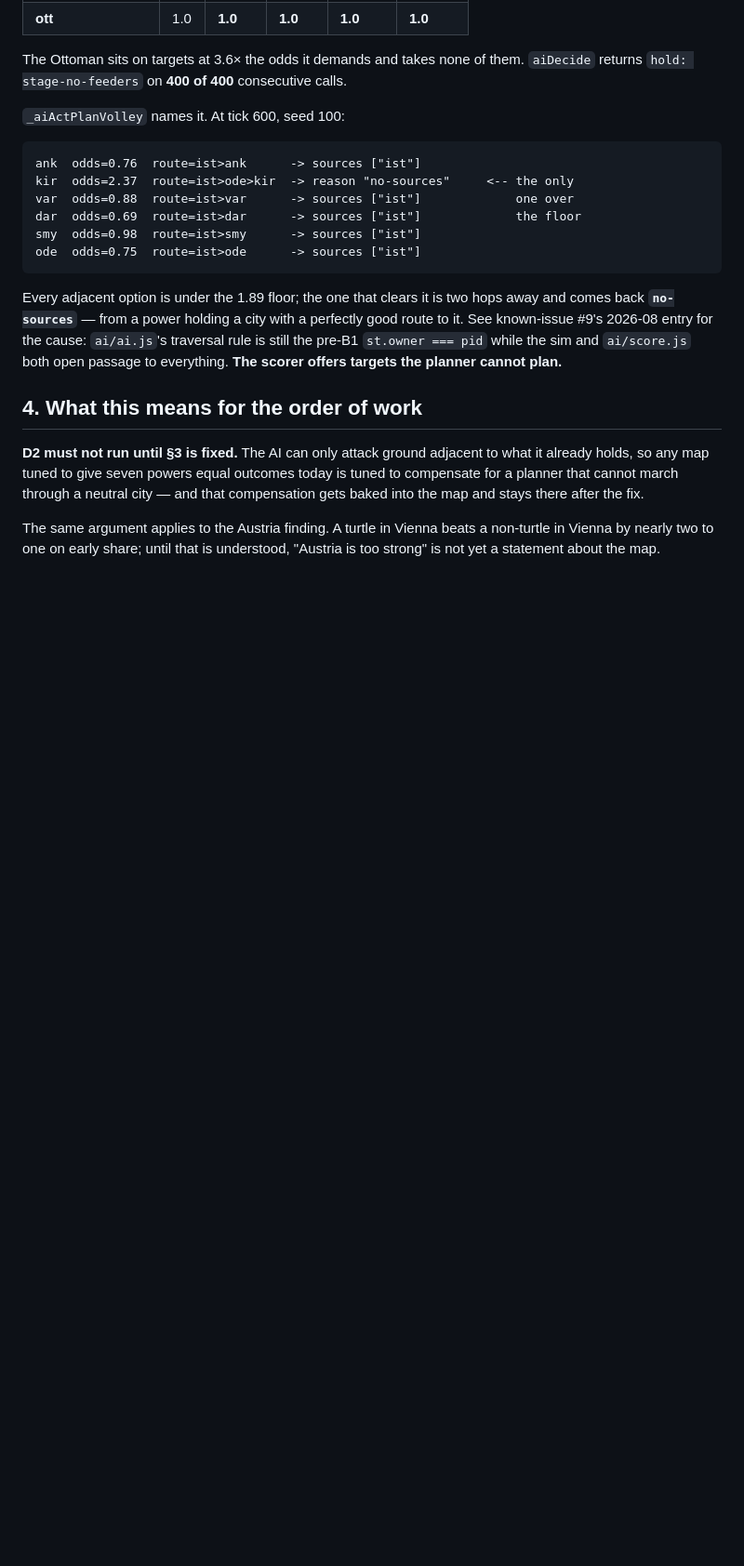
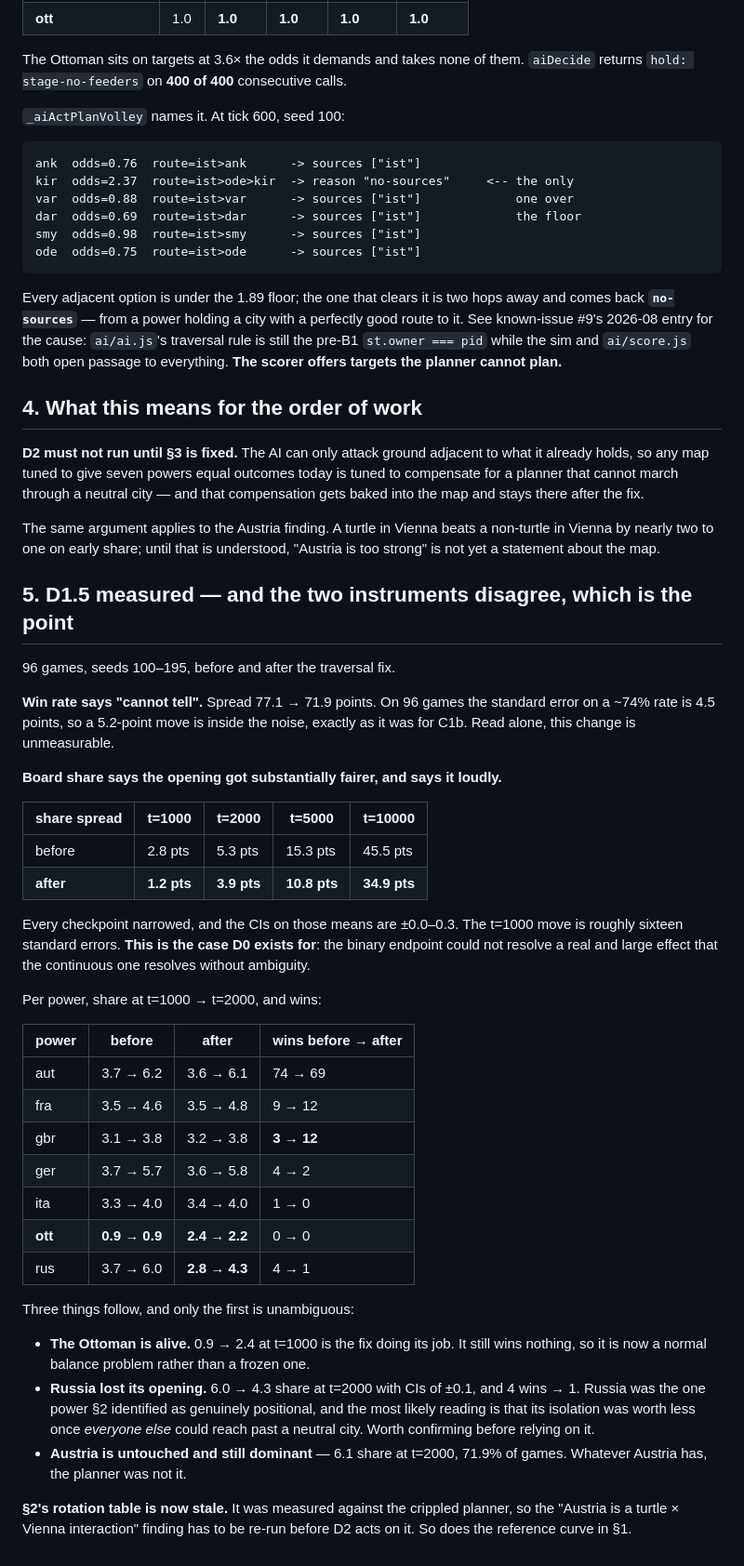
Before and after one commit to justinrich88/europe-civilizations-, a Markdown page: docs/design/03-balance-findings.md, the part around the change. Shown at 93% size. GitHub-like rendering; blank space fills up the shorter version.

Commit message:
D1.5 measured: win rate cannot see it, board share sees it at 16 sigma
96 games either side of the traversal fix.

Win-rate spread 77.1 -> 71.9 points. On 96 games the SE on a ~74% rate is
4.5, so that is inside the noise and, read alone, this change is
unmeasurable — the same verdict C1b got.

Board share disagrees, and it is not close:

  share spread    t=1000   t=2000   t=5000   t=10000
  before           2.8      5.3     15.3      45.5
  after            1.2      3.9     10.8      34.9

CIs on those means are +-0.0-0.3, so the t=1000 move is roughly sixteen
standard errors. Every checkpoint narrowed. This is precisely the case D0
was built for: a real and large effect the binary endpoint cannot resolve
and the continuous one resolves without ambiguity. I would not have been
able to justify this change on the win-rate table.

Per power, the three findings, only the first unambiguous:

  * The Ottoman is ALIVE — 0.9 -> 2.4 share at t=1000. It still wins
    nothing, so it is now an ordinary balance problem instead of a frozen
    one.
  * Russia LOST its opening — 6.0 -> 4.3 at t=2000 with CIs of +-0.1, and
    4 wins -> 1. Russia is the one power the rotation control identified
    as genuinely positional; the likely reading is that its isolation was
    worth less once every other power could also reach past a neutral
    city. Stated as a reading, not a conclusion.
  * Austria is UNTOUCHED and still dominant — 6.1 at t=2000, 71.9% of
    games. Whatever Austria has, the planner was not it.

Britain went 3 wins -> 12, which is the largest single move and fits the
same mechanism as the Ottoman's: it opens behind water with its good
targets a hop beyond a neutral.

Carrying forward: the rotation table in 03-balance-findings §2 and the
reference curve in §1 were both measured against the crippled planner and
are stale. The "Austria is a turtle x Vienna interaction" finding in
particular has to be re-run before D2 acts on it.

Co-Authored-By: Claude Opus 5 <noreply@anthropic.com>
Claude-Session: https://claude.ai/code/session_01MKS3BJiLdFQHeMNxAX8W3Z

```diff
--- a/docs/design/03-balance-findings.md
+++ b/docs/design/03-balance-findings.md
@@ -302,3 +302,51 @@ and that compensation gets baked into the map and stays there after the fix.
 The same argument applies to the Austria finding. A turtle in Vienna beats a
 non-turtle in Vienna by nearly two to one on early share; until that is
 understood, "Austria is too strong" is not yet a statement about the map.
+
+## 5. D1.5 measured — and the two instruments disagree, which is the point
+
+96 games, seeds 100–195, before and after the traversal fix.
+
+**Win rate says "cannot tell".** Spread 77.1 → 71.9 points. On 96 games the
+standard error on a ~74% rate is 4.5 points, so a 5.2-point move is inside the
+noise, exactly as it was for C1b. Read alone, this change is unmeasurable.
+
+**Board share says the opening got substantially fairer, and says it loudly.**
+
+| share spread | t=1000 | t=2000 | t=5000 | t=10000 |
+|---|---|---|---|---|
+| before | 2.8 pts | 5.3 pts | 15.3 pts | 45.5 pts |
+| **after** | **1.2 pts** | **3.9 pts** | **10.8 pts** | **34.9 pts** |
+
+Every checkpoint narrowed, and the CIs on those means are ±0.0–0.3. The t=1000
+move is roughly sixteen standard errors. **This is the case D0 exists for**: the
+binary endpoint could not resolve a real and large effect that the continuous one
+resolves without ambiguity.
+
+Per power, share at t=1000 → t=2000, and wins:
+
+| power | before | after | wins before → after |
+|---|---|---|---|
+| aut | 3.7 → 6.2 | 3.6 → 6.1 | 74 → 69 |
+| fra | 3.5 → 4.6 | 3.5 → 4.8 | 9 → 12 |
+| gbr | 3.1 → 3.8 | 3.2 → 3.8 | **3 → 12** |
+| ger | 3.7 → 5.7 | 3.6 → 5.8 | 4 → 2 |
+| ita | 3.3 → 4.0 | 3.4 → 4.0 | 1 → 0 |
+| **ott** | **0.9 → 0.9** | **2.4 → 2.2** | 0 → 0 |
+| rus | 3.7 → 6.0 | **2.8 → 4.3** | 4 → 1 |
+
+Three things follow, and only the first is unambiguous:
+
+- **The Ottoman is alive.** 0.9 → 2.4 at t=1000 is the fix doing its job. It
+  still wins nothing, so it is now a normal balance problem rather than a frozen
+  one.
+- **Russia lost its opening.** 6.0 → 4.3 share at t=2000 with CIs of ±0.1, and 4
+  wins → 1. Russia was the one power §2 identified as genuinely positional, and
+  the most likely reading is that its isolation was worth less once *everyone
+  else* could reach past a neutral city. Worth confirming before relying on it.
+- **Austria is untouched and still dominant** — 6.1 share at t=2000, 71.9% of
+  games. Whatever Austria has, the planner was not it.
+
+**§2's rotation table is now stale.** It was measured against the crippled
+planner, so the "Austria is a turtle × Vienna interaction" finding has to be
+re-run before D2 acts on it. So does the reference curve in §1.
```
